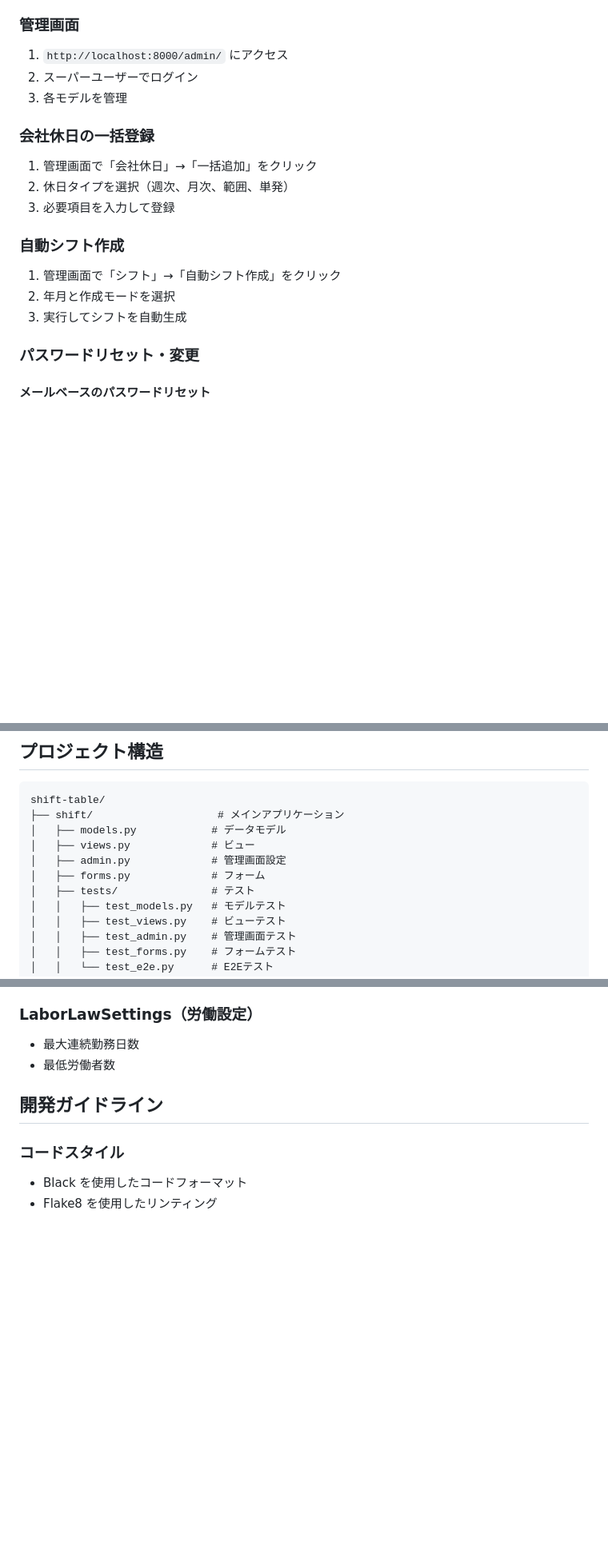
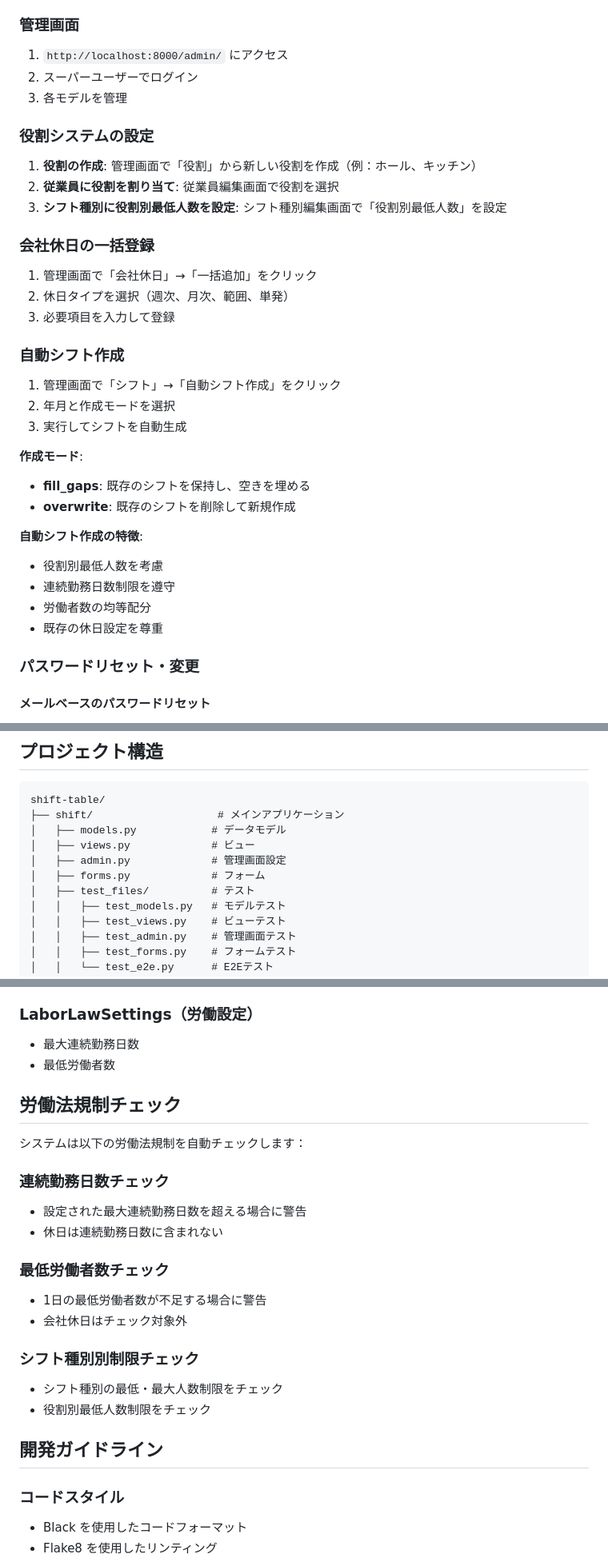
Before and after one commit to tsk-brc/shift-table, a Markdown page: README.md, 3 parts joined by grey strips. Shown: that part at 80% size. GitHub-like rendering; blank space fills up the shorter version.

```diff
--- a/README.md
+++ b/README.md
@@ -154,6 +157,12 @@ CircleCIを使用して以下のワークフローを実行しています：
 2. スーパーユーザーでログイン
 3. 各モデルを管理
 
+### 役割システムの設定
+
+1. **役割の作成**: 管理画面で「役割」から新しい役割を作成（例：ホール、キッチン）
+2. **従業員に役割を割り当て**: 従業員編集画面で役割を選択
+3. **シフト種別に役割別最低人数を設定**: シフト種別編集画面で「役割別最低人数」を設定
+
 ### 会社休日の一括登録
 
 1. 管理画面で「会社休日」→「一括追加」をクリック
@@ -165,6 +174,16 @@ CircleCIを使用して以下のワークフローを実行しています：
 1. 管理画面で「シフト」→「自動シフト作成」をクリック
 2. 年月と作成モードを選択
 3. 実行してシフトを自動生成
+
+**作成モード**:
+- **fill_gaps**: 既存のシフトを保持し、空きを埋める
+- **overwrite**: 既存のシフトを削除して新規作成
+
+**自動シフト作成の特徴**:
+- 役割別最低人数を考慮
+- 連続勤務日数制限を遵守
+- 労働者数の均等配分
+- 既存の休日設定を尊重
 
 ### パスワードリセット・変更
 
@@ -208,7 +227,7 @@ shift-table/
 │   ├── views.py             # ビュー
 │   ├── admin.py             # 管理画面設定
 │   ├── forms.py             # フォーム
-│   ├── tests/               # テスト
+│   ├── test_files/          # テスト
 │   │   ├── test_models.py   # モデルテスト
 │   │   ├── test_views.py    # ビューテスト
 │   │   ├── test_admin.py    # 管理画面テスト
@@ -248,6 +279,22 @@ shift-table/
 ### LaborLawSettings（労働設定）
 - 最大連続勤務日数
 - 最低労働者数
+
+## 労働法規制チェック
+
+システムは以下の労働法規制を自動チェックします：
+
+### 連続勤務日数チェック
+- 設定された最大連続勤務日数を超える場合に警告
+- 休日は連続勤務日数に含まれない
+
+### 最低労働者数チェック
+- 1日の最低労働者数が不足する場合に警告
+- 会社休日はチェック対象外
+
+### シフト種別別制限チェック
+- シフト種別の最低・最大人数制限をチェック
+- 役割別最低人数制限をチェック
 
 ## 開発ガイドライン
 
```
Also changed, not shown: other parts of README.md (+17 -2 lines).
